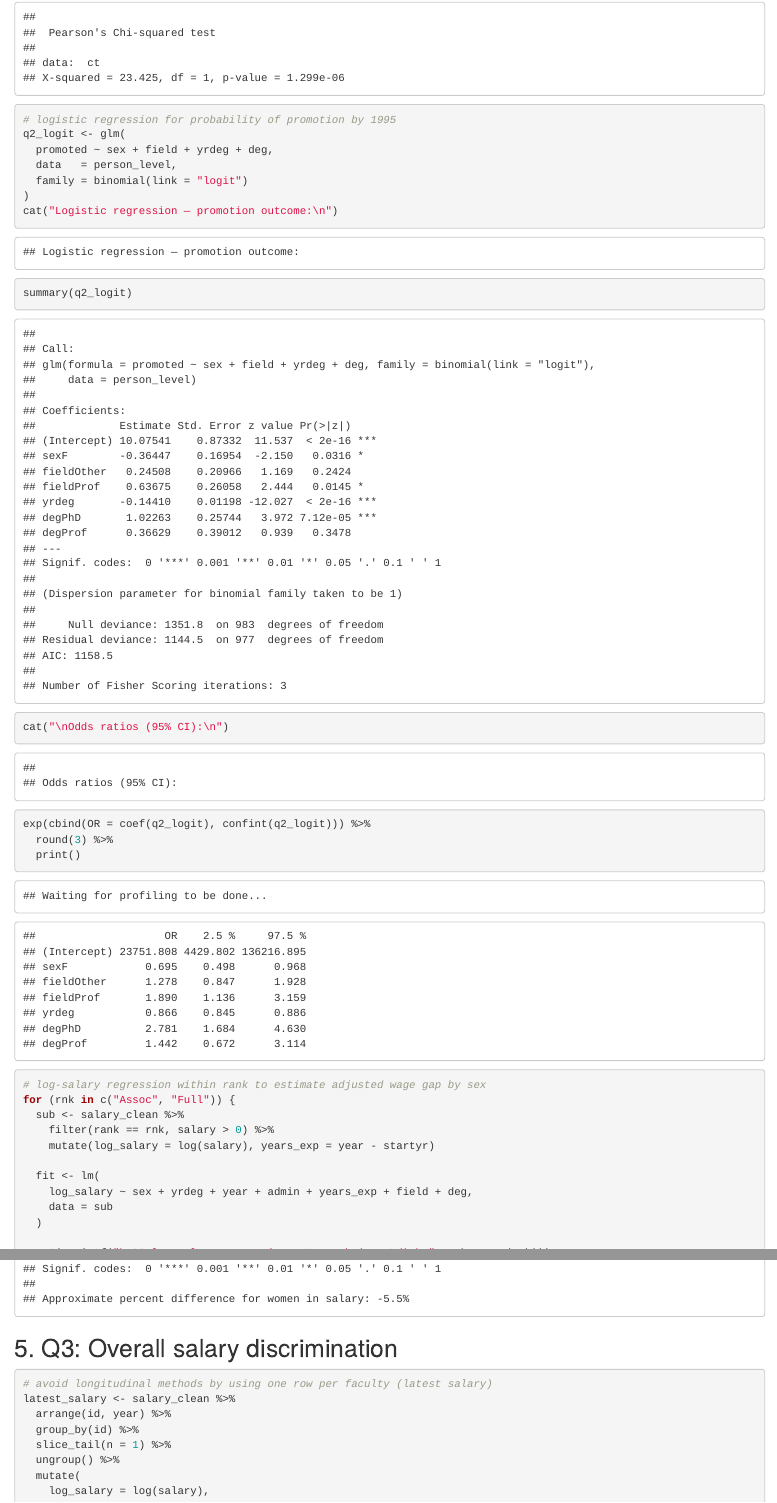
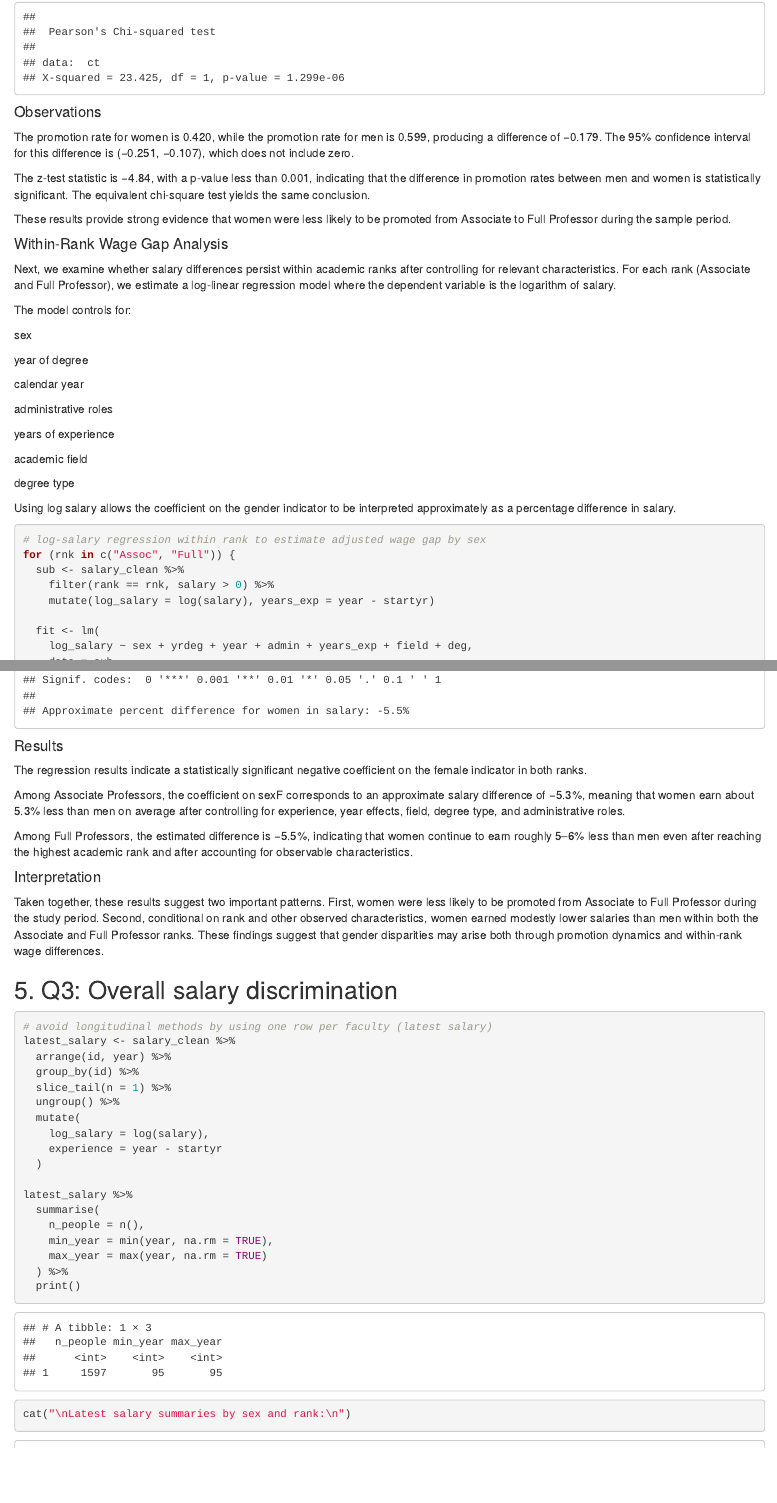
Before and after one commit to Pavan-249/statistical_analysis_data_557, an R Markdown document (Final-Proj-Code.Rmd): the page in a window 1100 px wide, from 2800 px down before the commit and from 3520 px down after it, so that both start at the same text, and a second part further down, joined at a grey line. Rendered offline with R 4.5, knitr and Pandoc, with nearby package versions.

Commit message:
Updated Final-Proj-Code.Rmd with Q2b

````diff
--- a/Final-Proj-Code.Rmd
+++ b/Final-Proj-Code.Rmd
@@ -407,22 +433,35 @@ cat("\nEquivalent chi-square test:\n")
 print(chisq.test(ct, correct = FALSE))
 ```
 
-```{r}
-# logistic regression for probability of promotion by 1995
-q2_logit <- glm(
-  promoted ~ sex + field + yrdeg + deg,
-  data   = person_level,
-  family = binomial(link = "logit")
-)
-cat("Logistic regression — promotion outcome:\n")
-summary(q2_logit)
+#### Observations
 
-cat("\nOdds ratios (95% CI):\n")
-exp(cbind(OR = coef(q2_logit), confint(q2_logit))) %>%
-  round(3) %>%
-  print()
-```
+The promotion rate for women is 0.420, while the promotion rate for men is 0.599, producing a difference of −0.179. The 95% confidence interval for this difference is (−0.251, −0.107), which does not include zero.
 
+The z-test statistic is −4.84, with a p-value less than 0.001, indicating that the difference in promotion rates between men and women is statistically significant. The equivalent chi-square test yields the same conclusion.
+
+These results provide strong evidence that women were less likely to be promoted from Associate to Full Professor during the sample period.
+
+#### Within-Rank Wage Gap Analysis
+
+Next, we examine whether salary differences persist within academic ranks after controlling for relevant characteristics. For each rank (Associate and Full Professor), we estimate a log-linear regression model where the dependent variable is the logarithm of salary.
+
+The model controls for:
+
+sex
+
+year of degree
+
+calendar year
+
+administrative roles
+
+years of experience
+
+academic field
+
+degree type
+
+Using log salary allows the coefficient on the gender indicator to be interpreted approximately as a percentage difference in salary.
 ```{r}
 # log-salary regression within rank to estimate adjusted wage gap by sex
 for (rnk in c("Assoc", "Full")) {
@@ -446,7 +485,17 @@ for (rnk in c("Assoc", "Full")) {
               (exp(coef_f) - 1) * 100))
 }
 ```
+#### Results
 
+The regression results indicate a statistically significant negative coefficient on the female indicator in both ranks.
+
+Among Associate Professors, the coefficient on sexF corresponds to an approximate salary difference of −5.3%, meaning that women earn about 5.3% less than men on average after controlling for experience, year effects, field, degree type, and administrative roles.
+
+Among Full Professors, the estimated difference is −5.5%, indicating that women continue to earn roughly 5–6% less than men even after reaching the highest academic rank and after accounting for observable characteristics.
+
+#### Interpretation
+
+Taken together, these results suggest two important patterns. First, women were less likely to be promoted from Associate to Full Professor during the study period. Second, conditional on rank and other observed characteristics, women earned modestly lower salaries than men within both the Associate and Full Professor ranks. These findings suggest that gender disparities may arise both through promotion dynamics and within-rank wage differences.
 
 ## 5. Q3: Overall salary discrimination
 ```{r}
````
Also changed, not shown: Final-Proj-Code.Rmd (26 more changed lines).
